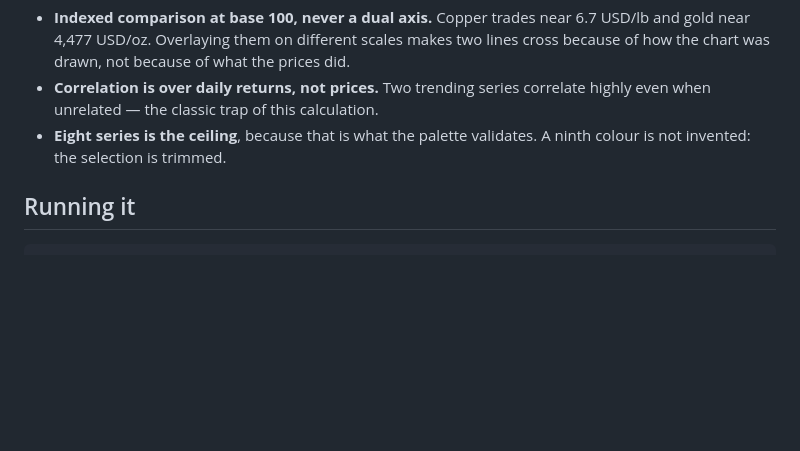
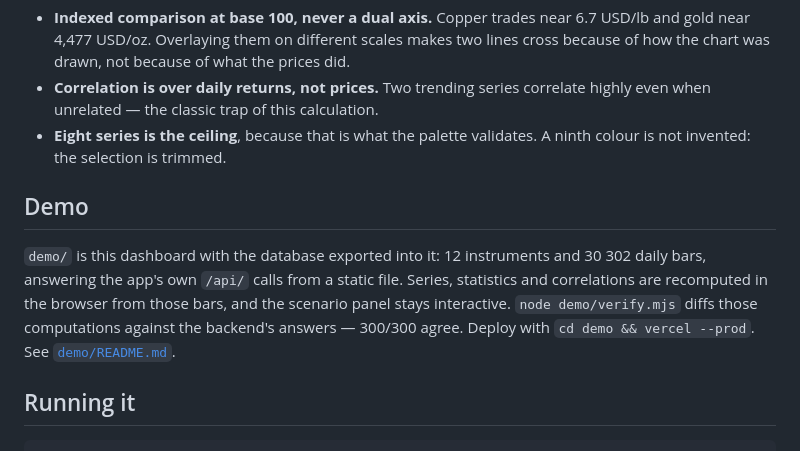
Before and after one commit to gabo5612/feedstock, a Markdown page: README.md, the part around the change. Drawn GitHub-style; blank space fills up the shorter version.

Commit message:
README: point at the deployable demo
Co-Authored-By: Claude Opus 5 (1M context) <noreply@anthropic.com>

````diff
--- a/README.md
+++ b/README.md
@@ -78,6 +78,15 @@ Three decisions about reading, not about looks:
 - **Eight series is the ceiling**, because that is what the palette validates. A ninth
   colour is not invented: the selection is trimmed.
 
+## Demo
+
+`demo/` is this dashboard with the database exported into it: 12 instruments and 30 302
+daily bars, answering the app's own `/api/` calls from a static file. Series, statistics
+and correlations are recomputed in the browser from those bars, and the scenario panel
+stays interactive. `node demo/verify.mjs` diffs those computations against the backend's
+answers — 300/300 agree. Deploy with `cd demo && vercel --prod`. See
+[`demo/README.md`](demo/README.md).
+
 ## Running it
 
 ```bash
````
